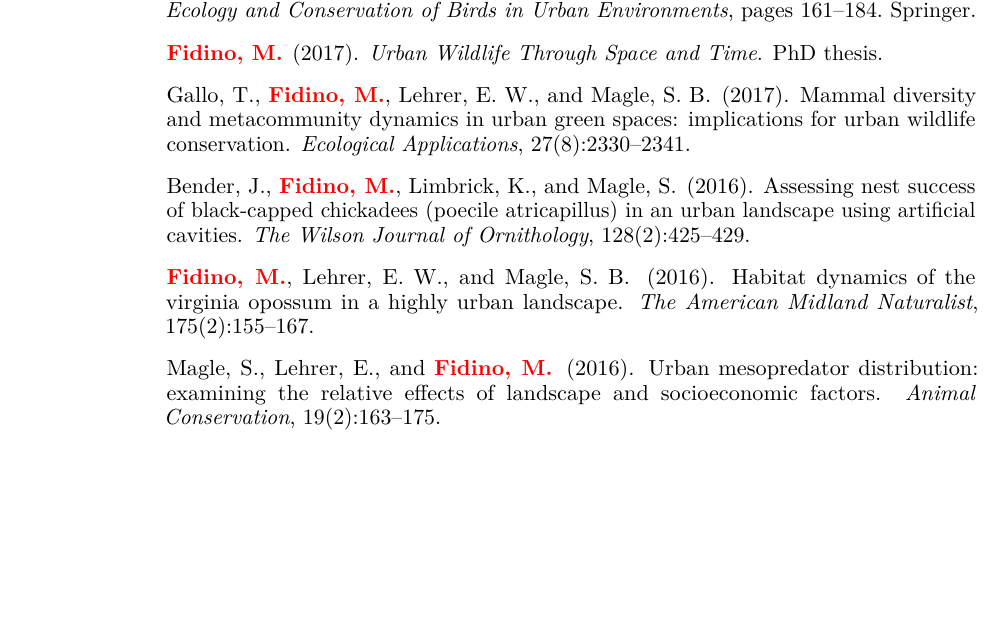
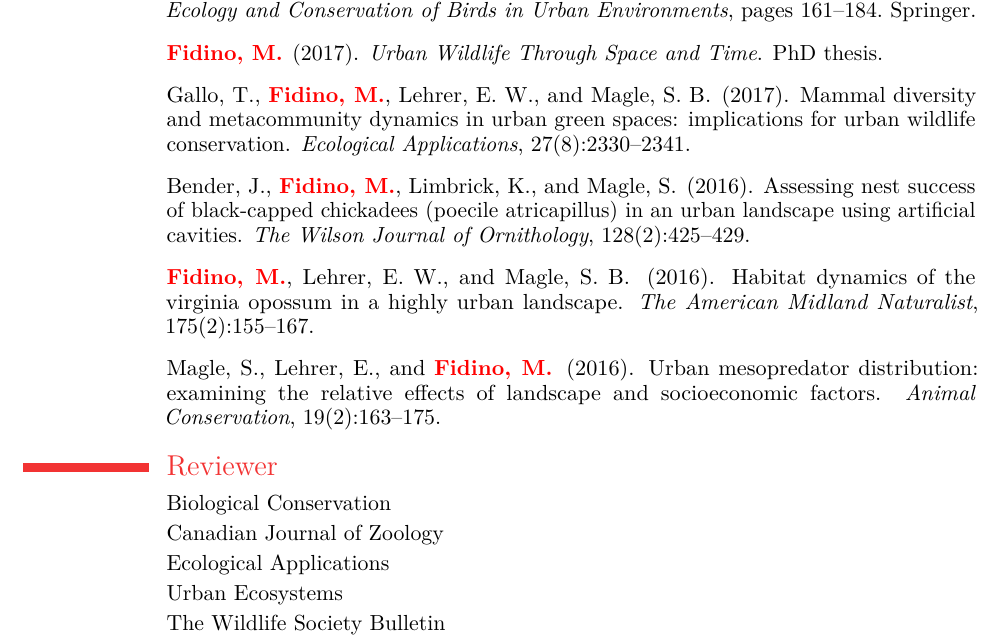
Before and after one commit to mfidino/CV, a LaTeX CV (Fidino_cv.tex): part of page 2 of 2, cut so that both start at the same text, the shorter picture padded with empty space. The pictures show the PDF file Fidino_cv.pdf that the author committed with the source.

Commit message:
added reviewer section

```diff
--- a/Fidino_cv.tex
+++ b/Fidino_cv.tex
@@ -51,6 +51,18 @@
 \bibliography{Fidino_publications}
 \bibliographystyle{unsrt_abbrv}
 
+\section{Reviewer}
+
+\cvitem{}{Biological Conservation}
+\cvitem{}{Canadian Journal of Zoology}
+\cvitem{}{Ecological Applications}
+\cvitem{}{Urban Ecosystems}
+\cvitem{}{The Wildlife Society Bulletin}
+
+
+
+
+
 
 
 
```
Also changed, not shown: Fidino_cv.pdf.
